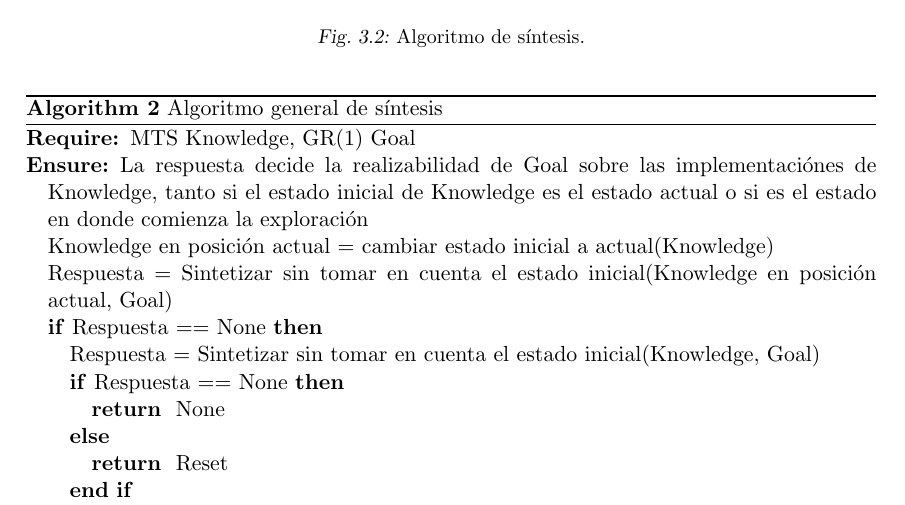
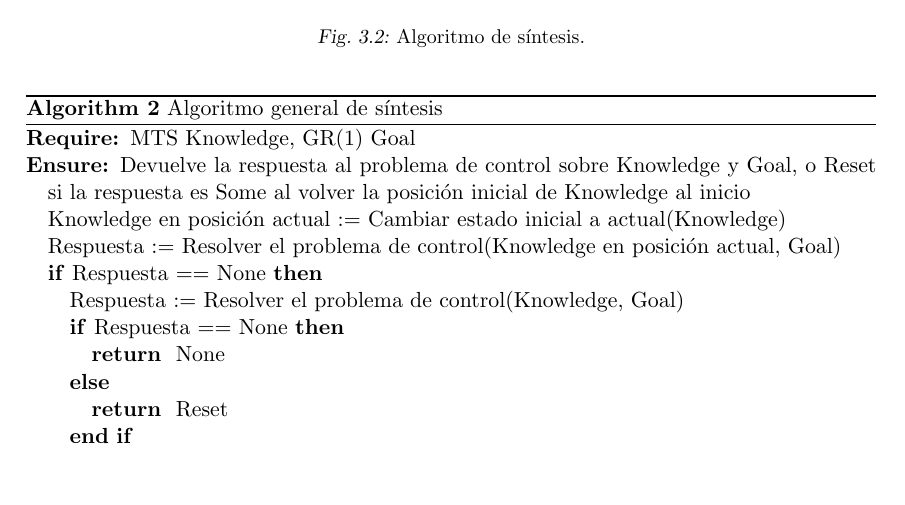
Before and after one commit to leanahabedian/TesisIvanPasquini, a LaTeX thesis (Tesis/tesis.tex, which reads Tesis/problema.tex): part of page 19 of 64, cut so that both start at the same text, the shorter picture padded with empty space. Compiled offline with pdfLaTeX; a LaTeX package or settings file that is missing is left out.

Commit message:
Revision del algoritmo general de sintesis

```diff
--- a/Tesis/problema.tex
+++ b/Tesis/problema.tex
@@ -197,12 +197,12 @@ extenderse la herramienta con estrategias diferentes.
 
 \begin{algorithm}
 \begin{algorithmic}
-\REQUIRE MTS Knowledge, GR(1) Goal
-\ENSURE La respuesta decide la realizabilidad de Goal sobre las implementaciónes de Knowledge, tanto si el estado inicial de Knowledge es el estado actual o si es el estado en donde comienza la exploración
-\STATE Knowledge en posición actual = cambiar estado inicial a actual(Knowledge)
-\STATE Respuesta = Sintetizar sin tomar en cuenta el estado inicial(Knowledge en posición actual, Goal)
+\REQUIRE {MTS} Knowledge, GR(1) Goal
+\ENSURE Devuelve la respuesta al problema de control sobre Knowledge y Goal, o Reset si la respuesta es Some al volver la posición inicial de Knowledge al inicio
+\STATE Knowledge en posición actual := Cambiar estado inicial a actual(Knowledge)
+\STATE Respuesta := Resolver el problema de control(Knowledge en posición actual, Goal)
 \IF{Respuesta == None}
-\STATE Respuesta = Sintetizar sin tomar en cuenta el estado inicial(Knowledge, Goal)
+\STATE Respuesta := Resolver el problema de control(Knowledge, Goal)
 \IF{Respuesta == None}
 \RETURN None
 \ELSE
```
